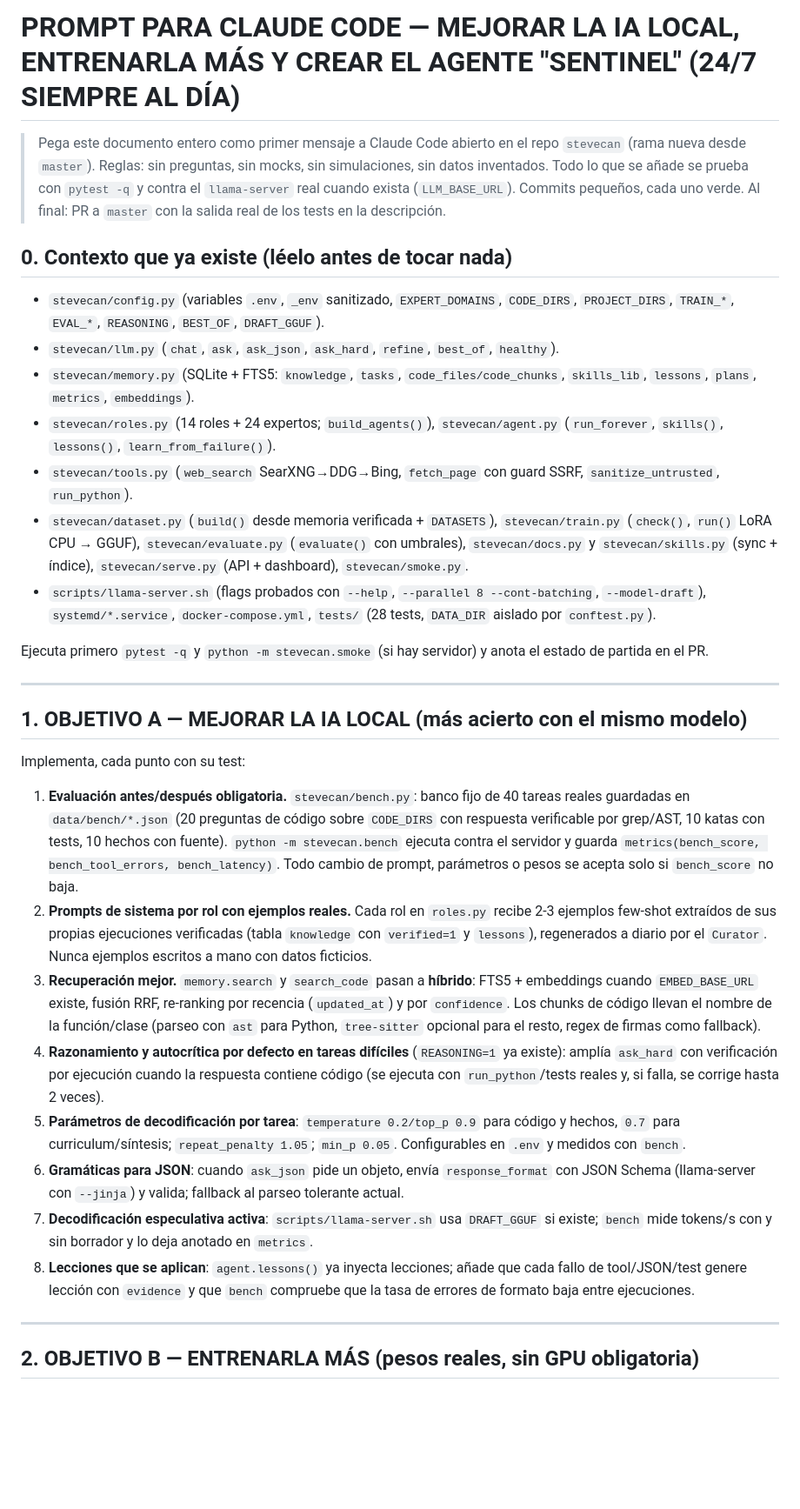
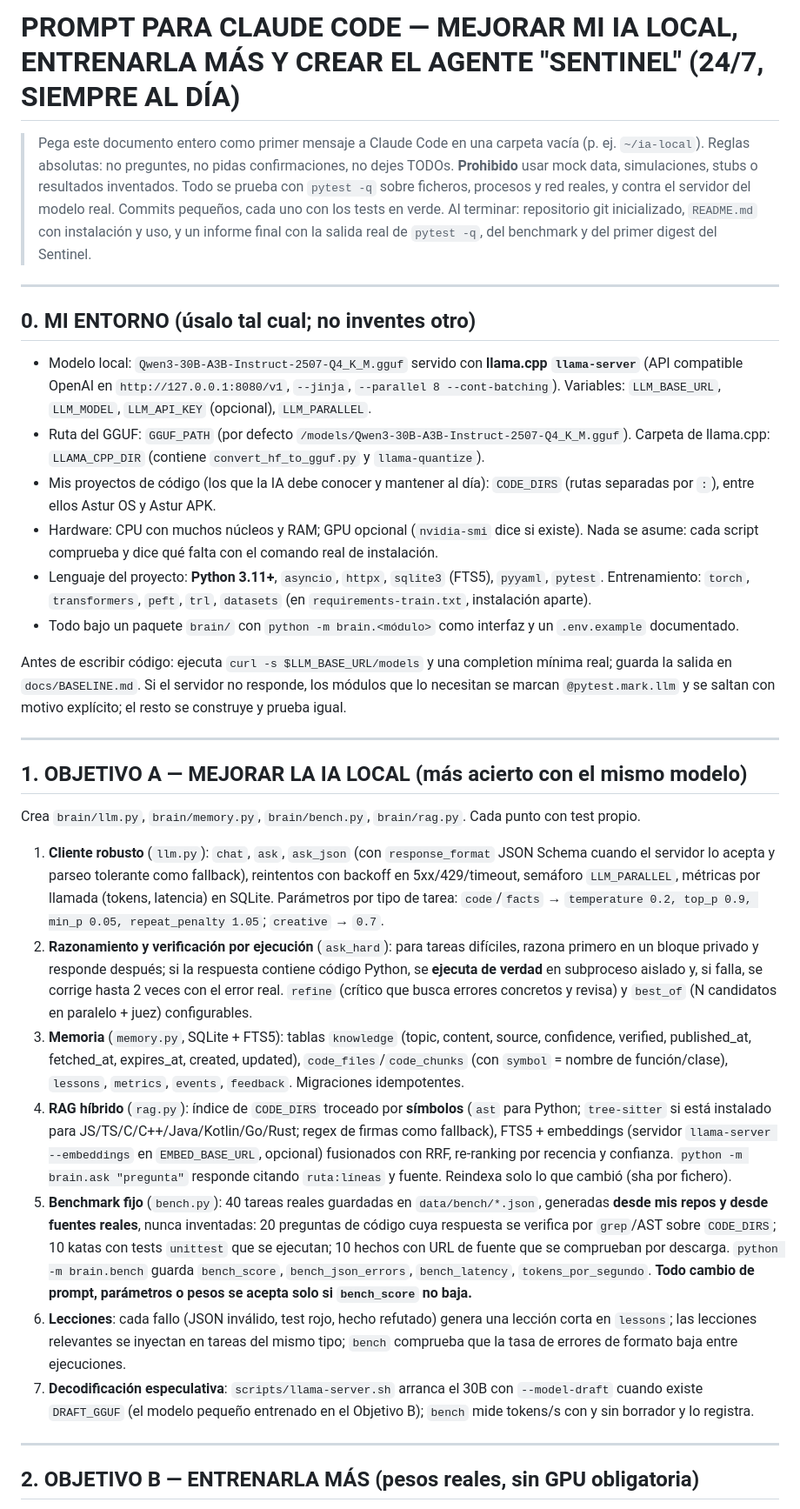
Before and after one commit to stevealbert1999/stevecan, a Markdown page: docs/PROMPT-CLAUDE-CODE-MEJORA-IA.md, the part around one of its changes. Shown at 87% size. Drawn GitHub-style; blank space fills up the shorter version.

```diff
--- a/docs/PROMPT-CLAUDE-CODE-MEJORA-IA.md
+++ b/docs/PROMPT-CLAUDE-CODE-MEJORA-IA.md
@@ -1,34 +1,34 @@
-# PROMPT PARA CLAUDE CODE — MEJORAR LA IA LOCAL, ENTRENARLA MÁS Y CREAR EL AGENTE "SENTINEL" (24/7 SIEMPRE AL DÍA)
+# PROMPT PARA CLAUDE CODE — MEJORAR MI IA LOCAL, ENTRENARLA MÁS Y CREAR EL AGENTE "SENTINEL" (24/7, SIEMPRE AL DÍA)
 
-> Pega este documento entero como primer mensaje a Claude Code abierto en el repo `stevecan` (rama nueva desde `master`).
-> Reglas: sin preguntas, sin mocks, sin simulaciones, sin datos inventados. Todo lo que se añade se prueba con `pytest -q` y contra el `llama-server` real cuando exista (`LLM_BASE_URL`). Commits pequeños, cada uno verde. Al final: PR a `master` con la salida real de los tests en la descripción.
+> Pega este documento entero como primer mensaje a Claude Code en una carpeta vacía (p. ej. `~/ia-local`).
+> Reglas absolutas: no preguntes, no pidas confirmaciones, no dejes TODOs. **Prohibido** usar mock data, simulaciones, stubs o resultados inventados. Todo se prueba con `pytest -q` sobre ficheros, procesos y red reales, y contra el servidor del modelo real. Commits pequeños, cada uno con los tests en verde. Al terminar: repositorio git inicializado, `README.md` con instalación y uso, y un informe final con la salida real de `pytest -q`, del benchmark y del primer digest del Sentinel.
 
-## 0. Contexto que ya existe (léelo antes de tocar nada)
+---
 
-- `stevecan/config.py` (variables `.env`, `_env` sanitizado, `EXPERT_DOMAINS`, `CODE_DIRS`, `PROJECT_DIRS`, `TRAIN_*`, `EVAL_*`, `REASONING`, `BEST_OF`, `DRAFT_GGUF`).
-- `stevecan/llm.py` (`chat`, `ask`, `ask_json`, `ask_hard`, `refine`, `best_of`, `healthy`).
-- `stevecan/memory.py` (SQLite + FTS5: `knowledge`, `tasks`, `code_files/code_chunks`, `skills_lib`, `lessons`, `plans`, `metrics`, `embeddings`).
-- `stevecan/roles.py` (14 roles + 24 expertos; `build_agents()`), `stevecan/agent.py` (`run_forever`, `skills()`, `lessons()`, `learn_from_failure()`).
-- `stevecan/tools.py` (`web_search` SearXNG→DDG→Bing, `fetch_page` con guard SSRF, `sanitize_untrusted`, `run_python`).
-- `stevecan/dataset.py` (`build()` desde memoria verificada + `DATASETS`), `stevecan/train.py` (`check()`, `run()` LoRA CPU → GGUF), `stevecan/evaluate.py` (`evaluate()` con umbrales), `stevecan/docs.py` y `stevecan/skills.py` (sync + índice), `stevecan/serve.py` (API + dashboard), `stevecan/smoke.py`.
-- `scripts/llama-server.sh` (flags probados con `--help`, `--parallel 8 --cont-batching`, `--model-draft`), `systemd/*.service`, `docker-compose.yml`, `tests/` (28 tests, `DATA_DIR` aislado por `conftest.py`).
+## 0. MI ENTORNO (úsalo tal cual; no inventes otro)
 
-Ejecuta primero `pytest -q` y `python -m stevecan.smoke` (si hay servidor) y anota el estado de partida en el PR.
+- Modelo local: `Qwen3-30B-A3B-Instruct-2507-Q4_K_M.gguf` servido con **llama.cpp `llama-server`** (API compatible OpenAI en `http://127.0.0.1:8080/v1`, `--jinja`, `--parallel 8 --cont-batching`). Variables: `LLM_BASE_URL`, `LLM_MODEL`, `LLM_API_KEY` (opcional), `LLM_PARALLEL`.
+- Ruta del GGUF: `GGUF_PATH` (por defecto `/models/Qwen3-30B-A3B-Instruct-2507-Q4_K_M.gguf`). Carpeta de llama.cpp: `LLAMA_CPP_DIR` (contiene `convert_hf_to_gguf.py` y `llama-quantize`).
+- Mis proyectos de código (los que la IA debe conocer y mantener al día): `CODE_DIRS` (rutas separadas por `:`), entre ellos Astur OS y Astur APK.
+- Hardware: CPU con muchos núcleos y RAM; GPU opcional (`nvidia-smi` dice si existe). Nada se asume: cada script comprueba y dice qué falta con el comando real de instalación.
+- Lenguaje del proyecto: **Python 3.11+**, `asyncio`, `httpx`, `sqlite3` (FTS5), `pyyaml`, `pytest`. Entrenamiento: `torch`, `transformers`, `peft`, `trl`, `datasets` (en `requirements-train.txt`, instalación aparte).
+- Todo bajo un paquete `brain/` con `python -m brain.<módulo>` como interfaz y un `.env.example` documentado.
+
+Antes de escribir código: ejecuta `curl -s $LLM_BASE_URL/models` y una completion mínima real; guarda la salida en `docs/BASELINE.md`. Si el servidor no responde, los módulos que lo necesitan se marcan `@pytest.mark.llm` y se saltan con motivo explícito; el resto se construye y prueba igual.
 
 ---
 
 ## 1. OBJETIVO A — MEJORAR LA IA LOCAL (más acierto con el mismo modelo)
 
-Implementa, cada punto con su test:
+Crea `brain/llm.py`, `brain/memory.py`, `brain/bench.py`, `brain/rag.py`. Cada punto con test propio.
 
-1. **Evaluación antes/después obligatoria.** `stevecan/bench.py`: banco fijo de 40 tareas reales guardadas en `data/bench/*.json` (20 preguntas de código sobre `CODE_DIRS` con respuesta verificable por grep/AST, 10 katas con tests, 10 hechos con fuente). `python -m stevecan.bench` ejecuta contra el servidor y guarda `metrics(bench_score, bench_tool_errors, bench_latency)`. Todo cambio de prompt, parámetros o pesos se acepta solo si `bench_score` no baja.
-2. **Prompts de sistema por rol con ejemplos reales.** Cada rol en `roles.py` recibe 2-3 ejemplos few-shot extraídos de sus propias ejecuciones verificadas (tabla `knowledge` con `verified=1` y `lessons`), regenerados a diario por el `Curator`. Nunca ejemplos escritos a mano con datos ficticios.
-3. **Recuperación mejor.** `memory.search` y `search_code` pasan a **híbrido**: FTS5 + embeddings cuando `EMBED_BASE_URL` existe, fusión RRF, re-ranking por recencia (`updated_at`) y por `confidence`. Los chunks de código llevan el nombre de la función/clase (parseo con `ast` para Python, `tree-sitter` opcional para el resto, regex de firmas como fallback).
-4. **Razonamiento y autocrítica por defecto en tareas difíciles** (`REASONING=1` ya existe): amplía `ask_hard` con verificación por ejecución cuando la respuesta contiene código (se ejecuta con `run_python`/tests reales y, si falla, se corrige hasta 2 veces).
-5. **Parámetros de decodificación por tarea**: `temperature 0.2/top_p 0.9` para código y hechos, `0.7` para curriculum/síntesis; `repeat_penalty 1.05`; `min_p 0.05`. Configurables en `.env` y medidos con `bench`.
-6. **Gramáticas para JSON**: cuando `ask_json` pide un objeto, envía `response_format` con JSON Schema (llama-server con `--jinja`) y valida; fallback al parseo tolerante actual.
-7. **Decodificación especulativa activa**: `scripts/llama-server.sh` usa `DRAFT_GGUF` si existe; `bench` mide tokens/s con y sin borrador y lo deja anotado en `metrics`.
-8. **Lecciones que se aplican**: `agent.lessons()` ya inyecta lecciones; añade que cada fallo de tool/JSON/test genere lección con `evidence` y que `bench` compruebe que la tasa de errores de formato baja entre ejecuciones.
+1. **Cliente robusto** (`llm.py`): `chat`, `ask`, `ask_json` (con `response_format` JSON Schema cuando el servidor lo acepta y parseo tolerante como fallback), reintentos con backoff en 5xx/429/timeout, semáforo `LLM_PARALLEL`, métricas por llamada (tokens, latencia) en SQLite. Parámetros por tipo de tarea: `code`/`facts` → `temperature 0.2, top_p 0.9, min_p 0.05, repeat_penalty 1.05`; `creative` → `0.7`.
+2. **Razonamiento y verificación por ejecución** (`ask_hard`): para tareas difíciles, razona primero en un bloque privado y responde después; si la respuesta contiene código Python, se **ejecuta de verdad** en subproceso aislado y, si falla, se corrige hasta 2 veces con el error real. `refine` (crítico que busca errores concretos y revisa) y `best_of` (N candidatos en paralelo + juez) configurables.
+3. **Memoria** (`memory.py`, SQLite + FTS5): tablas `knowledge` (topic, content, source, confidence, verified, published_at, fetched_at, expires_at, created, updated), `code_files`/`code_chunks` (con `symbol` = nombre de función/clase), `lessons`, `metrics`, `events`, `feedback`. Migraciones idempotentes.
+4. **RAG híbrido** (`rag.py`): índice de `CODE_DIRS` troceado por **símbolos** (`ast` para Python; `tree-sitter` si está instalado para JS/TS/C/C++/Java/Kotlin/Go/Rust; regex de firmas como fallback), FTS5 + embeddings (servidor `llama-server --embeddings` en `EMBED_BASE_URL`, opcional) fusionados con RRF, re-ranking por recencia y confianza. `python -m brain.ask "pregunta"` responde citando `ruta:líneas` y fuente. Reindexa solo lo que cambió (sha por fichero).
+5. **Benchmark fijo** (`bench.py`): 40 tareas reales guardadas en `data/bench/*.json`, generadas **desde mis repos y desde fuentes reales**, nunca inventadas: 20 preguntas de código cuya respuesta se verifica por `grep`/AST sobre `CODE_DIRS`; 10 katas con tests `unittest` que se ejecutan; 10 hechos con URL de fuente que se comprueban por descarga. `python -m brain.bench` guarda `bench_score`, `bench_json_errors`, `bench_latency`, `tokens_por_segundo`. **Todo cambio de prompt, parámetros o pesos se acepta solo si `bench_score` no baja.**
+6. **Lecciones**: cada fallo (JSON inválido, test rojo, hecho refutado) genera una lección corta en `lessons`; las lecciones relevantes se inyectan en tareas del mismo tipo; `bench` comprueba que la tasa de errores de formato baja entre ejecuciones.
+7. **Decodificación especulativa**: `scripts/llama-server.sh` arranca el 30B con `--model-draft` cuando existe `DRAFT_GGUF` (el modelo pequeño entrenado en el Objetivo B); `bench` mide tokens/s con y sin borrador y lo registra.
 
 ---
 
```
Also changed, not shown: other parts of docs/PROMPT-CLAUDE-CODE-MEJORA-IA.md (+56 -50 lines).
